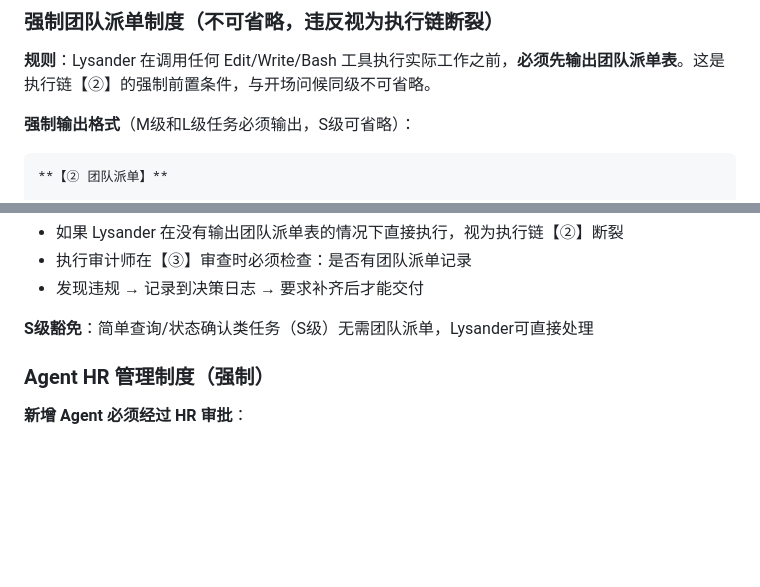
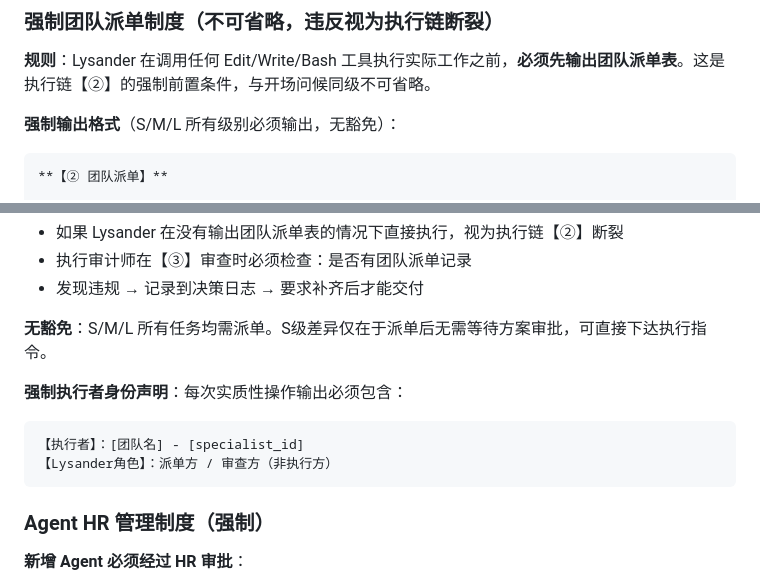
Before and after one commit to lysanderl-glitch/ai-team-system, a Markdown page: CLAUDE.md, 2 parts joined by grey strips. GitHub-like rendering; blank space fills up the shorter version.

````diff
--- a/CLAUDE.md
+++ b/CLAUDE.md
@@ -114,7 +141,7 @@ Synapse 体系组成：
 
 **规则**：Lysander 在调用任何 Edit/Write/Bash 工具执行实际工作之前，**必须先输出团队派单表**。这是执行链【②】的强制前置条件，与开场问候同级不可省略。
 
-**强制输出格式**（M级和L级任务必须输出，S级可省略）：
+**强制输出格式**（S/M/L 所有级别必须输出，无豁免）：
 
 ```
 **【② 团队派单】**
@@ -143,7 +170,13 @@ Synapse 体系组成：
 - 执行审计师在【③】审查时必须检查：是否有团队派单记录
 - 发现违规 → 记录到决策日志 → 要求补齐后才能交付
 
-**S级豁免**：简单查询/状态确认类任务（S级）无需团队派单，Lysander可直接处理
+**无豁免**：S/M/L 所有任务均需派单。S级差异仅在于派单后无需等待方案审批，可直接下达执行指令。
+
+**强制执行者身份声明**：每次实质性操作输出必须包含：
+```
+【执行者】：[团队名] - [specialist_id]
+【Lysander角色】：派单方 / 审查方（非执行方）
+```
 
 ### Agent HR 管理制度（强制）
 
````
Also changed, not shown: other parts of CLAUDE.md (+33 -6 lines).
